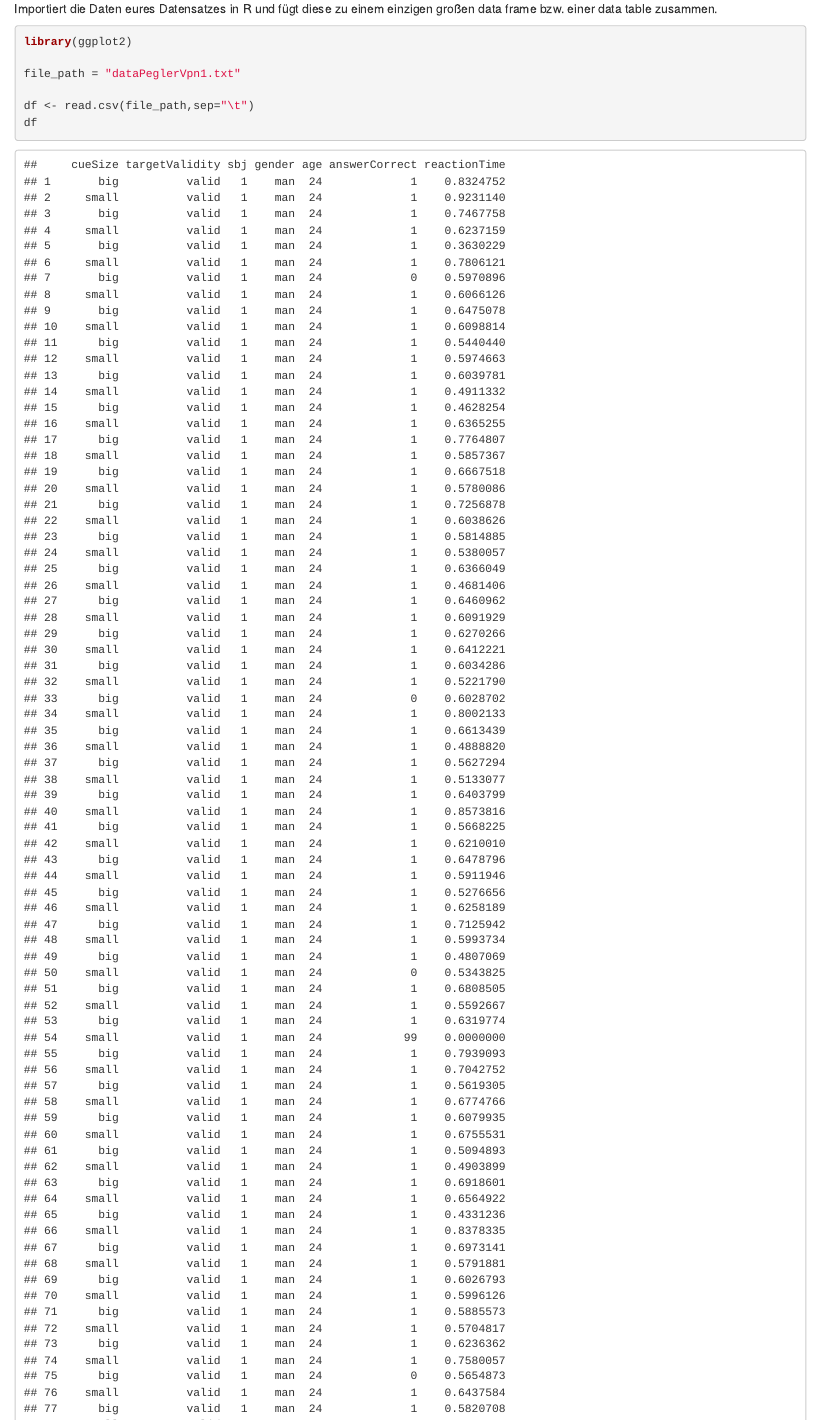
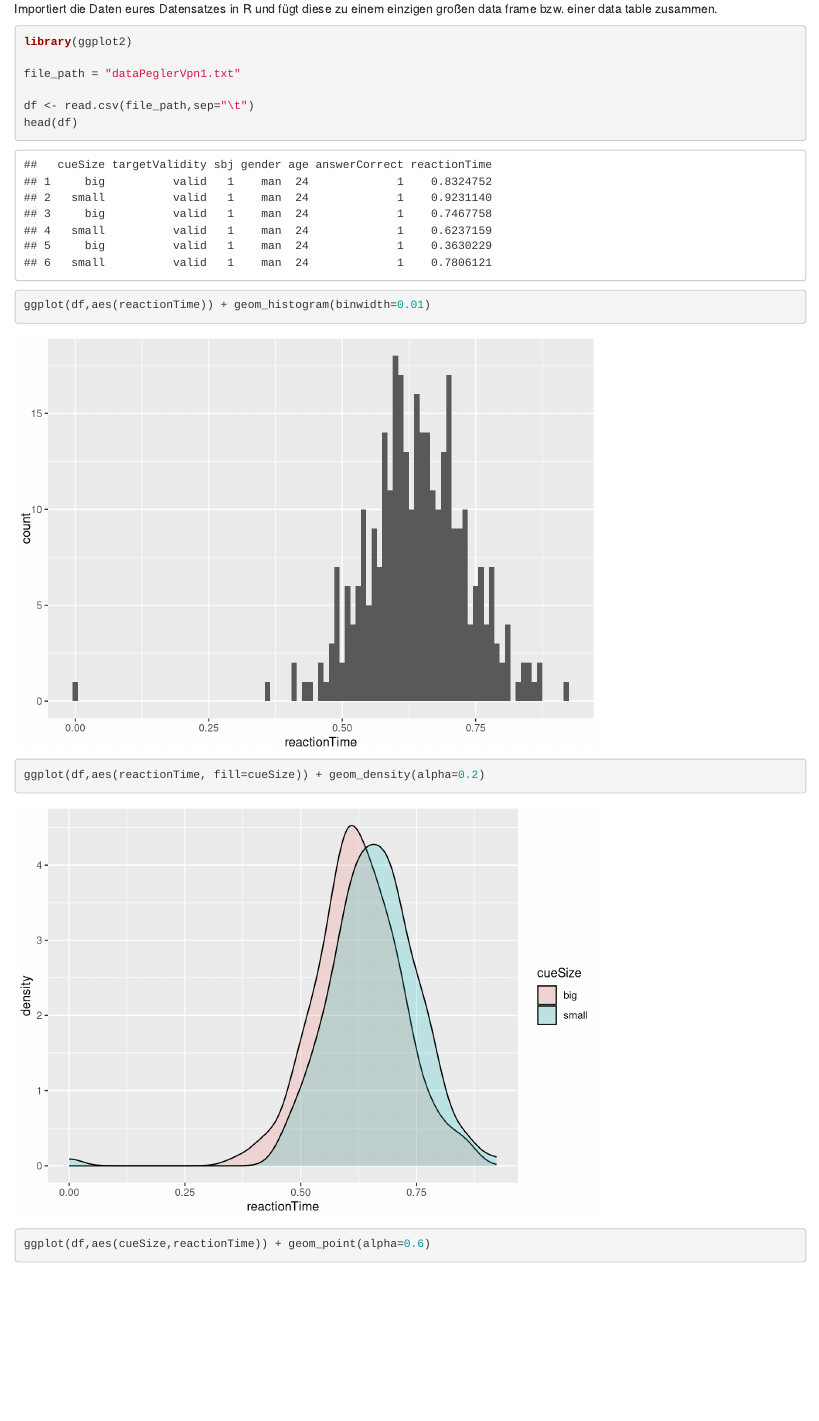
Before and after one commit to dominikpegler/r_analyze_experimental_data, an R Markdown document (hw_01/hw_01.Rmd): the page in a window 1100 px wide, from 220 px down. Rendered offline with R 4.5, knitr and Pandoc, with nearby package versions.

Commit message:
updated html

````diff
--- a/hw_01/hw_01.Rmd
+++ b/hw_01/hw_01.Rmd
@@ -22,7 +22,7 @@ library(ggplot2)
 file_path = "dataPeglerVpn1.txt"
 
 df <- read.csv(file_path,sep="\t")
-df
+head(df)
 ```
 
 
````
Also changed, not shown: hw_01/hw_01.html.
